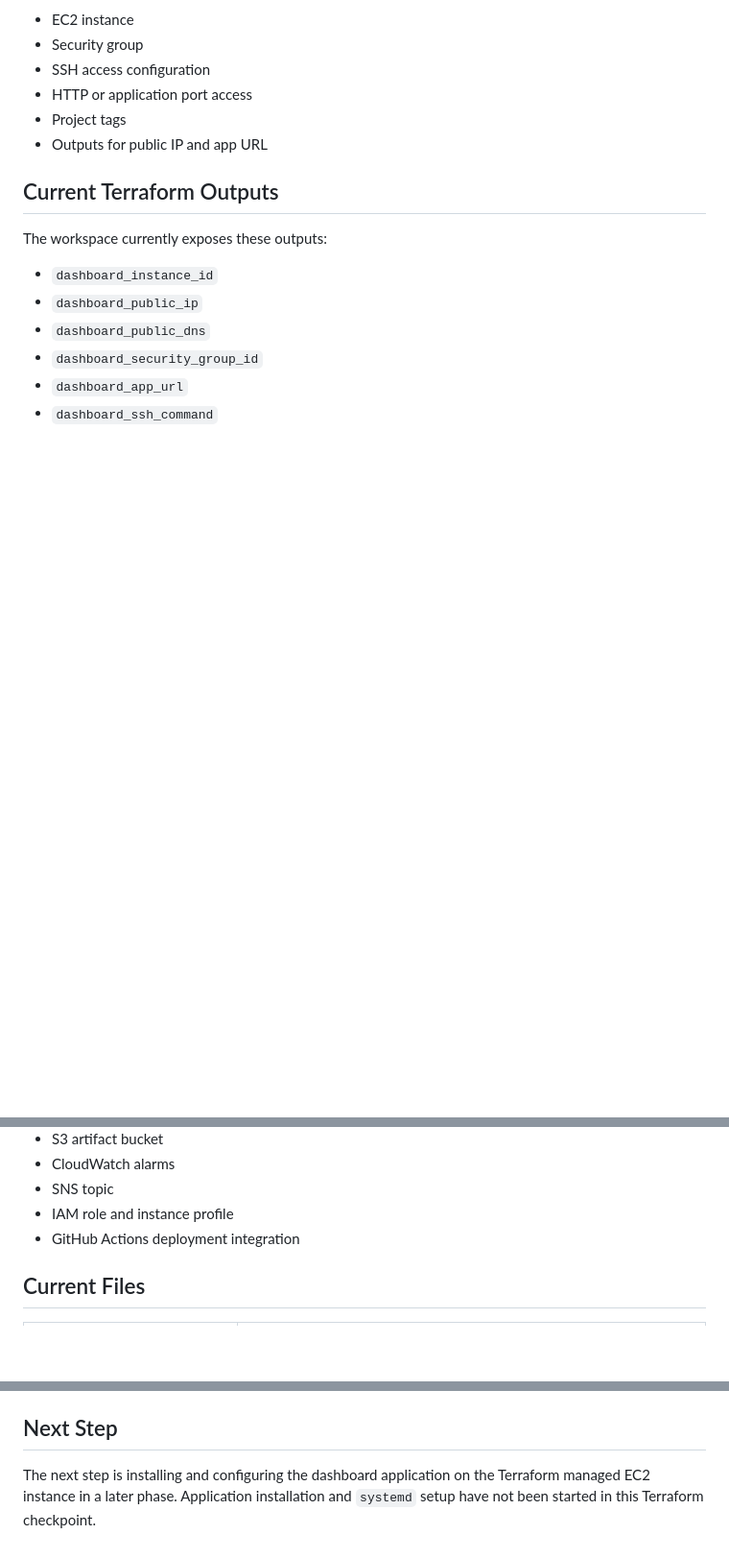
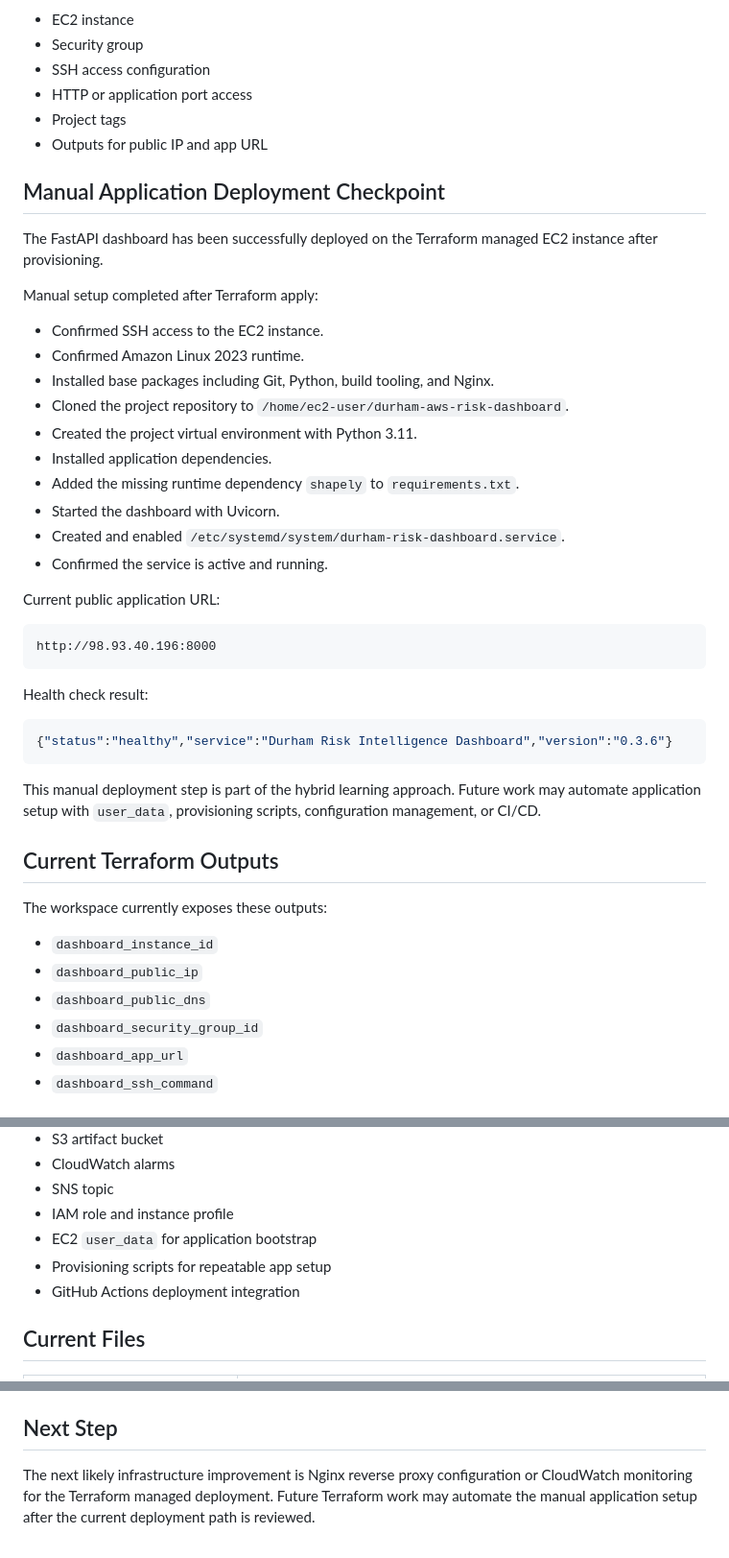
Before and after one commit to bifediora/durham-aws-risk-dashboard, a Markdown page: infra/terraform/README.md, 3 parts joined by grey strips. Shown at 96% size. Drawn GitHub-style; blank space fills up the shorter version.

Commit message:
Document EC2 systemd dashboard deployment

````diff
--- a/infra/terraform/README.md
+++ b/infra/terraform/README.md
@@ -40,6 +42,37 @@ Implemented resources and configuration:
 - HTTP or application port access
 - Project tags
 - Outputs for public IP and app URL
+
+## Manual Application Deployment Checkpoint
+
+The FastAPI dashboard has been successfully deployed on the Terraform managed EC2 instance after provisioning.
+
+Manual setup completed after Terraform apply:
+
+- Confirmed SSH access to the EC2 instance.
+- Confirmed Amazon Linux 2023 runtime.
+- Installed base packages including Git, Python, build tooling, and Nginx.
+- Cloned the project repository to `/home/ec2-user/durham-aws-risk-dashboard`.
+- Created the project virtual environment with Python 3.11.
+- Installed application dependencies.
+- Added the missing runtime dependency `shapely` to `requirements.txt`.
+- Started the dashboard with Uvicorn.
+- Created and enabled `/etc/systemd/system/durham-risk-dashboard.service`.
+- Confirmed the service is active and running.
+
+Current public application URL:
+
+```text
+http://98.93.40.196:8000
+```
+
+Health check result:
+
+```json
+{"status":"healthy","service":"Durham Risk Intelligence Dashboard","version":"0.3.6"}
+```
+
+This manual deployment step is part of the hybrid learning approach. Future work may automate application setup with `user_data`, provisioning scripts, configuration management, or CI/CD.
 
 ## Current Terraform Outputs
 
@@ -69,6 +102,8 @@ Future Terraform expansion may include:
 - CloudWatch alarms
 - SNS topic
 - IAM role and instance profile
+- EC2 `user_data` for application bootstrap
+- Provisioning scripts for repeatable app setup
 - GitHub Actions deployment integration
 
 ## Current Files
@@ -104,4 +139,4 @@ Review `terraform plan` before running `terraform apply`.
 
 ## Next Step
 
-The next step is installing and configuring the dashboard application on the Terraform managed EC2 instance in a later phase. Application installation and `systemd` setup have not been started in this Terraform checkpoint.
+The next likely infrastructure improvement is Nginx reverse proxy configuration or CloudWatch monitoring for the Terraform managed deployment. Future Terraform work may automate the manual application setup after the current deployment path is reviewed.
````
Also changed, not shown: other parts of infra/terraform/README.md (+2 -0 lines), README.md (+12 -0 lines), docs/process_log.md (+77 -0 lines).
